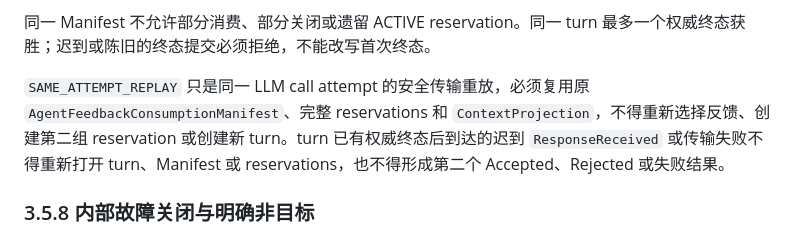
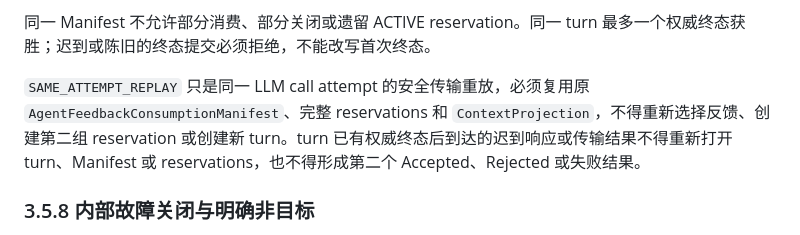
Before and after one commit to ledstevenovo/VesperCode, a Markdown page: SPEC.md, the part around the change. Rendered like a GitHub page.

Commit message:
Remove dangling response event reference

```diff
--- a/SPEC.md
+++ b/SPEC.md
@@ -2169,7 +2169,7 @@ v1 的适用策略只有 `NEXT_TURN_ONLY`。`structured_summary` 是控制面按
 
 同一 Manifest 不允许部分消费、部分关闭或遗留 ACTIVE reservation。同一 turn 最多一个权威终态获胜；迟到或陈旧的终态提交必须拒绝，不能改写首次终态。
 
-`SAME_ATTEMPT_REPLAY` 只是同一 LLM call attempt 的安全传输重放，必须复用原 `AgentFeedbackConsumptionManifest`、完整 reservations 和 `ContextProjection`，不得重新选择反馈、创建第二组 reservation 或创建新 turn。turn 已有权威终态后到达的迟到 `ResponseReceived` 或传输失败不得重新打开 turn、Manifest 或 reservations，也不得形成第二个 Accepted、Rejected 或失败结果。
+`SAME_ATTEMPT_REPLAY` 只是同一 LLM call attempt 的安全传输重放，必须复用原 `AgentFeedbackConsumptionManifest`、完整 reservations 和 `ContextProjection`，不得重新选择反馈、创建第二组 reservation 或创建新 turn。turn 已有权威终态后到达的迟到响应或传输结果不得重新打开 turn、Manifest 或 reservations，也不得形成第二个 Accepted、Rejected 或失败结果。
 
 ### 3.5.8 内部故障关闭与明确非目标
 
```
